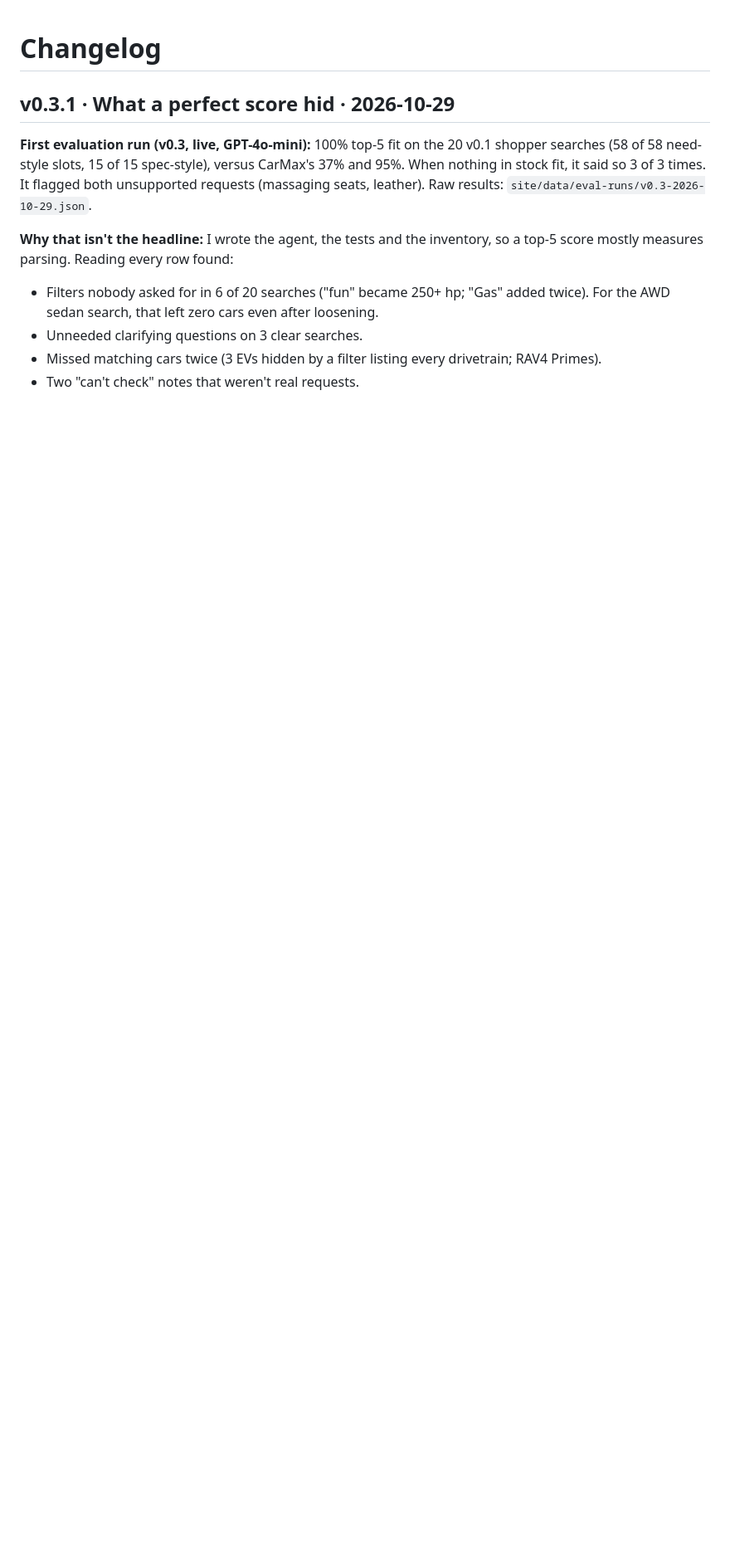
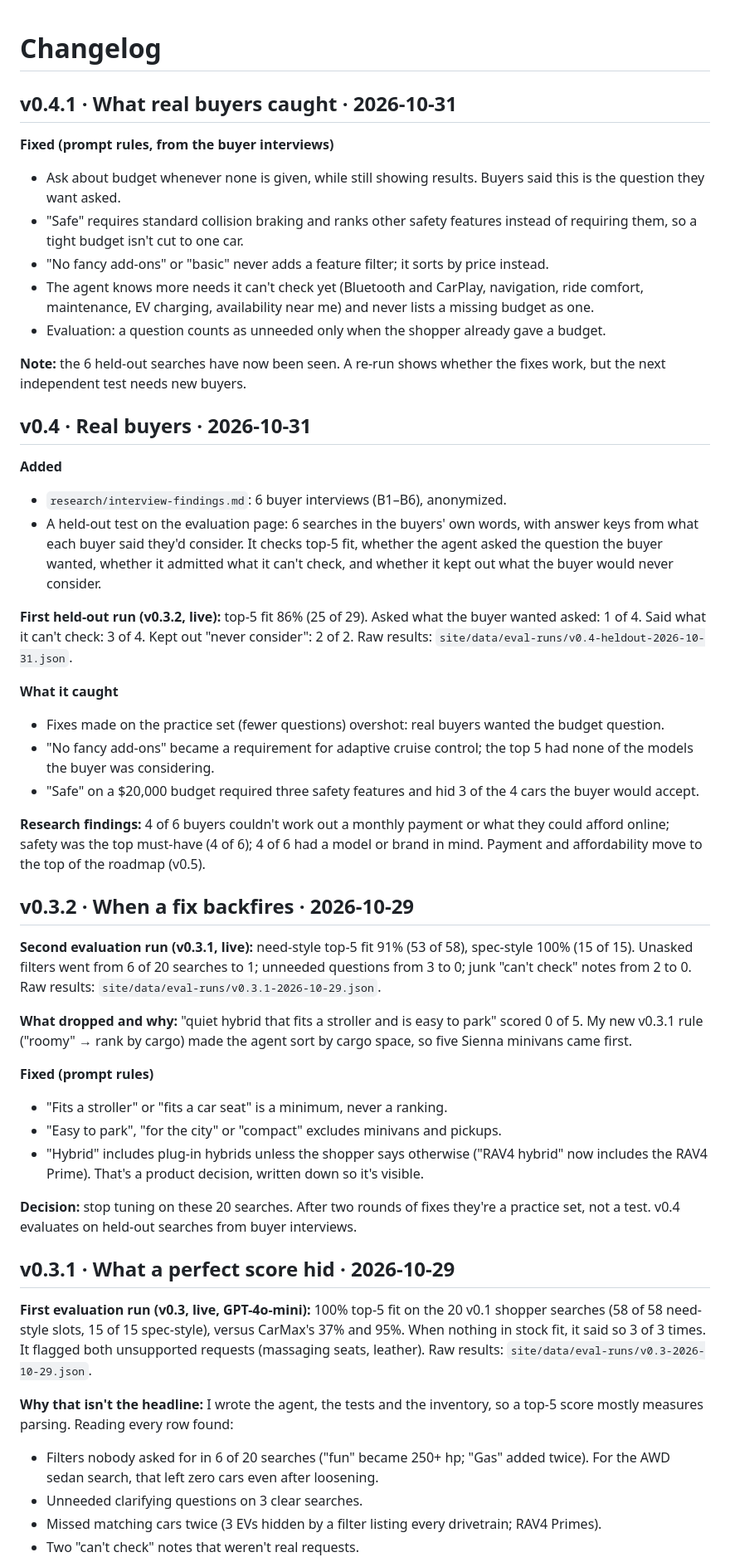
Before and after one commit to RosySingh9/rightfit-car-discovery, a Markdown page: CHANGELOG.md, the part around the change. Shown at 83% size. GitHub-like rendering; blank space fills up the shorter version.

```diff
--- a/CHANGELOG.md
+++ b/CHANGELOG.md
@@ -1,4 +1,43 @@
 # Changelog
+
+## v0.4.1 · What real buyers caught · 2026-10-31
+
+**Fixed (prompt rules, from the buyer interviews)**
+- Ask about budget whenever none is given, while still showing results. Buyers said this is the question they want asked.
+- "Safe" requires standard collision braking and ranks other safety features instead of requiring them, so a tight budget isn't cut to one car.
+- "No fancy add-ons" or "basic" never adds a feature filter; it sorts by price instead.
+- The agent knows more needs it can't check yet (Bluetooth and CarPlay, navigation, ride comfort, maintenance, EV charging, availability near me) and never lists a missing budget as one.
+- Evaluation: a question counts as unneeded only when the shopper already gave a budget.
+
+**Note:** the 6 held-out searches have now been seen. A re-run shows whether the fixes work, but the next independent test needs new buyers.
+
+## v0.4 · Real buyers · 2026-10-31
+
+**Added**
+- `research/interview-findings.md`: 6 buyer interviews (B1–B6), anonymized.
+- A held-out test on the evaluation page: 6 searches in the buyers' own words, with answer keys from what each buyer said they'd consider. It checks top-5 fit, whether the agent asked the question the buyer wanted, whether it admitted what it can't check, and whether it kept out what the buyer would never consider.
+
+**First held-out run (v0.3.2, live):** top-5 fit 86% (25 of 29). Asked what the buyer wanted asked: 1 of 4. Said what it can't check: 3 of 4. Kept out "never consider": 2 of 2. Raw results: `site/data/eval-runs/v0.4-heldout-2026-10-31.json`.
+
+**What it caught**
+- Fixes made on the practice set (fewer questions) overshot: real buyers wanted the budget question.
+- "No fancy add-ons" became a requirement for adaptive cruise control; the top 5 had none of the models the buyer was considering.
+- "Safe" on a $20,000 budget required three safety features and hid 3 of the 4 cars the buyer would accept.
+
+**Research findings:** 4 of 6 buyers couldn't work out a monthly payment or what they could afford online; safety was the top must-have (4 of 6); 4 of 6 had a model or brand in mind. Payment and affordability move to the top of the roadmap (v0.5).
+
+## v0.3.2 · When a fix backfires · 2026-10-29
+
+**Second evaluation run (v0.3.1, live):** need-style top-5 fit 91% (53 of 58), spec-style 100% (15 of 15). Unasked filters went from 6 of 20 searches to 1; unneeded questions from 3 to 0; junk "can't check" notes from 2 to 0. Raw results: `site/data/eval-runs/v0.3.1-2026-10-29.json`.
+
+**What dropped and why:** "quiet hybrid that fits a stroller and is easy to park" scored 0 of 5. My new v0.3.1 rule ("roomy" → rank by cargo) made the agent sort by cargo space, so five Sienna minivans came first.
+
+**Fixed (prompt rules)**
+- "Fits a stroller" or "fits a car seat" is a minimum, never a ranking.
+- "Easy to park", "for the city" or "compact" excludes minivans and pickups.
+- "Hybrid" includes plug-in hybrids unless the shopper says otherwise ("RAV4 hybrid" now includes the RAV4 Prime). That's a product decision, written down so it's visible.
+
+**Decision:** stop tuning on these 20 searches. After two rounds of fixes they're a practice set, not a test. v0.4 evaluates on held-out searches from buyer interviews.
 
 ## v0.3.1 · What a perfect score hid · 2026-10-29
 
```
Also changed, not shown: README.md (+4 -4 lines).
